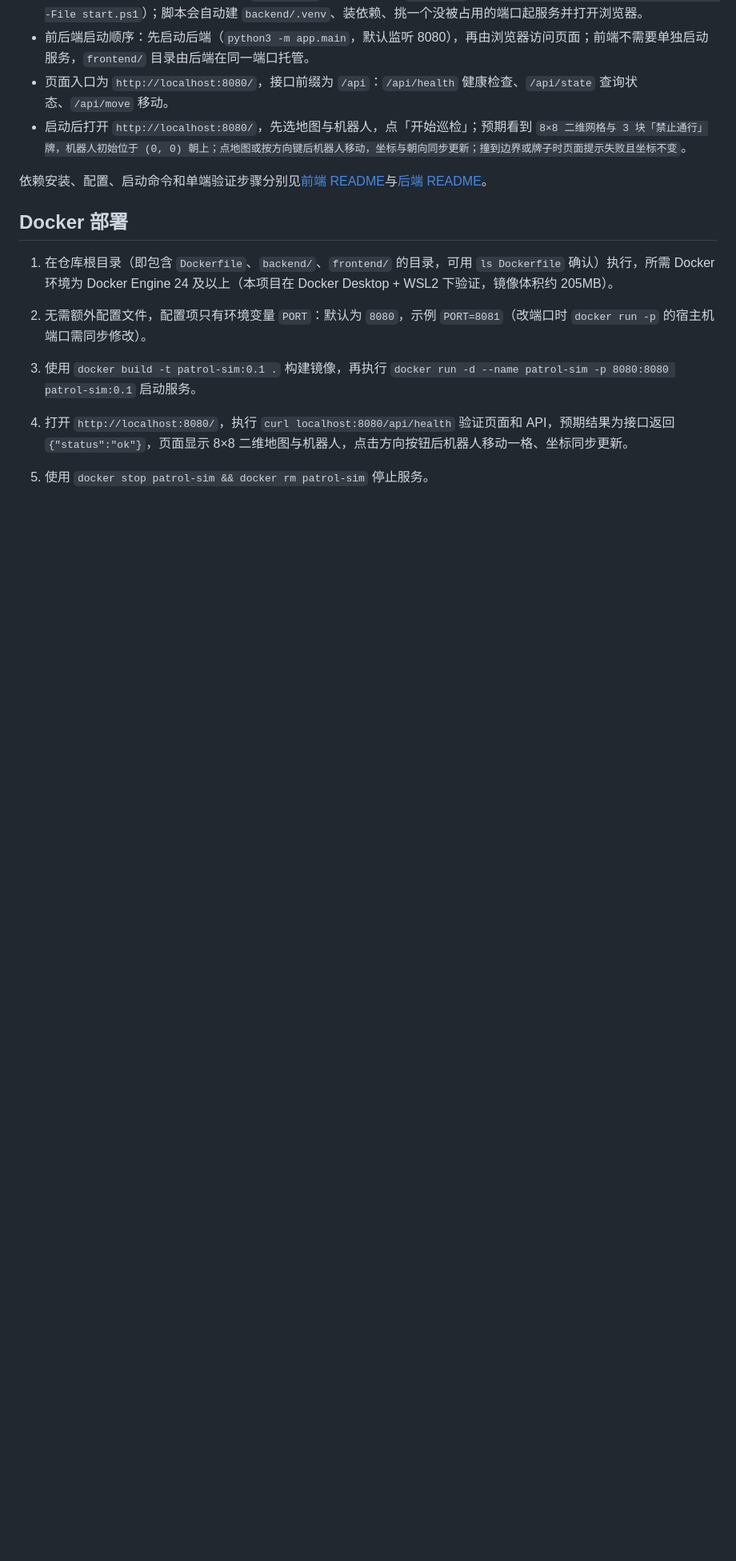
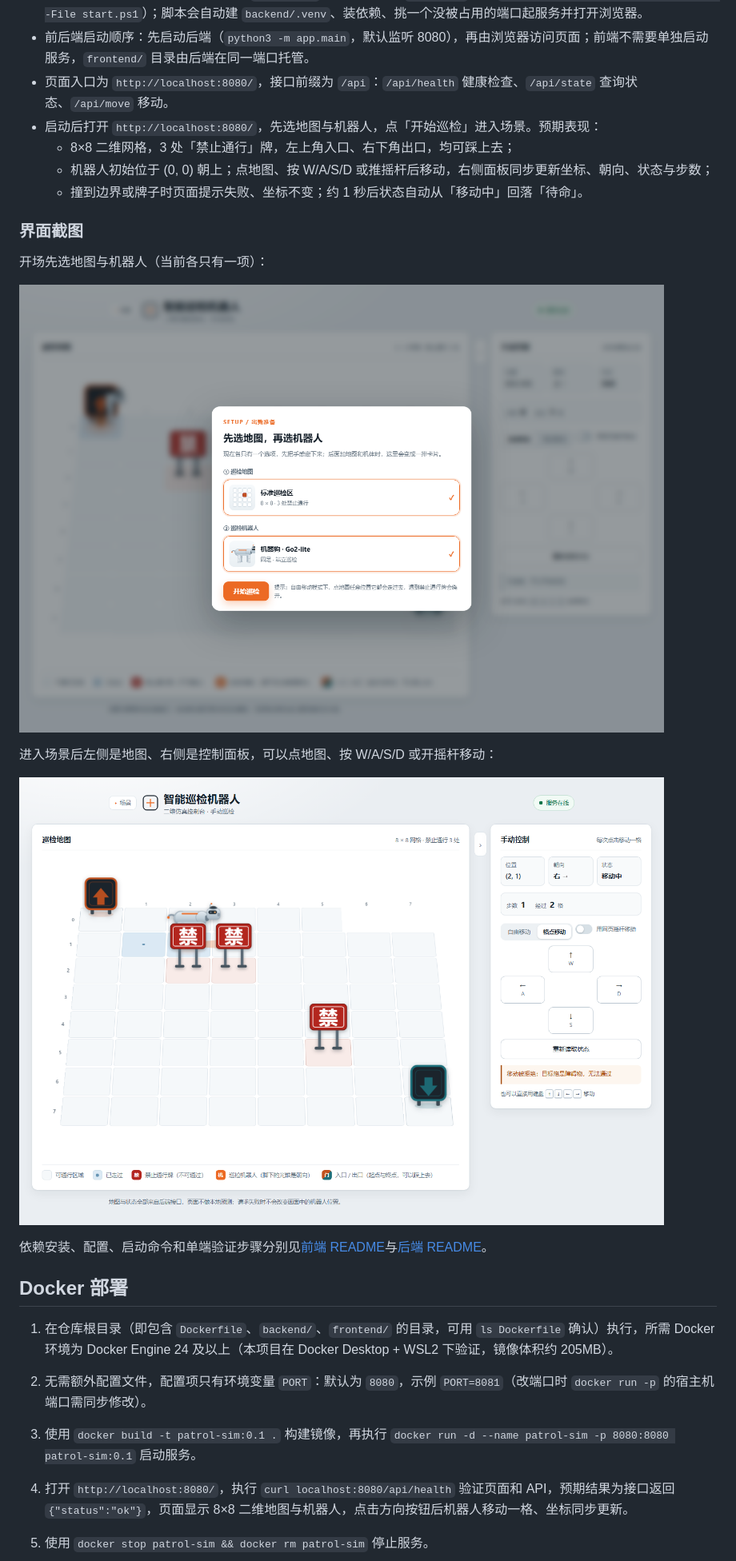
Before and after one commit to LeeeweiH/patrol-sim, a Markdown page: docs/04_运行与结业提交.md, the part around one of its changes. Shown at 80% size. Drawn GitHub-style; pictures changed too: docs/images/01-开场选择.png (added), docs/images/02-移动与提示.png (added); blank space fills up the shorter version.

Commit message:
docs: 补两张操作截图，LICENSE 加上小组署名

```diff
--- a/docs/04_运行与结业提交.md
+++ b/docs/04_运行与结业提交.md
@@ -8,8 +8,20 @@
 - 一键启动：Linux / macOS / WSL 用 `./start.sh`，Windows 用 `start.bat`（或 `powershell -ExecutionPolicy Bypass -File start.ps1`）；脚本会自动建 `backend/.venv`、装依赖、挑一个没被占用的端口起服务并打开浏览器。
 - 前后端启动顺序：先启动后端（`python3 -m app.main`，默认监听 8080），再由浏览器访问页面；前端不需要单独启动服务，`frontend/` 目录由后端在同一端口托管。
 - 页面入口为 `http://localhost:8080/`，接口前缀为 `/api`：`/api/health` 健康检查、`/api/state` 查询状态、`/api/move` 移动。
-- 启动后打开 `http://localhost:8080/`，先选地图与机器人，点「开始巡检」；预期看到 `8×8 二维网格与 3 块「禁止通行」牌，机器人初始位于 (0, 0) 朝上；点地图或按方向键后机器人移动，坐标与朝向同步更新；撞到边界或牌子时页面提示失败且坐标不变`。
+- 启动后打开 `http://localhost:8080/`，先选地图与机器人，点「开始巡检」进入场景。预期表现：
+  - 8×8 二维网格，3 处「禁止通行」牌，左上角入口、右下角出口，均可踩上去；
+  - 机器人初始位于 (0, 0) 朝上；点地图、按 W/A/S/D 或推摇杆后移动，右侧面板同步更新坐标、朝向、状态与步数；
+  - 撞到边界或牌子时页面提示失败、坐标不变；约 1 秒后状态自动从「移动中」回落「待命」。
 
+### 界面截图
+
+开场先选地图与机器人（当前各只有一项）：
+
+![开场选择](images/01-开场选择.png)
+
+进入场景后左侧是地图、右侧是控制面板，可以点地图、按 W/A/S/D 或开摇杆移动：
+
+![移动与提示](images/02-移动与提示.png)
 
 依赖安装、配置、启动命令和单端验证步骤分别见[前端 README](../frontend/README.md)与[后端 README](../backend/README.md)。
 
```
Also changed, not shown: other parts of docs/04_运行与结业提交.md (+0 -1 lines), 1 other file.
